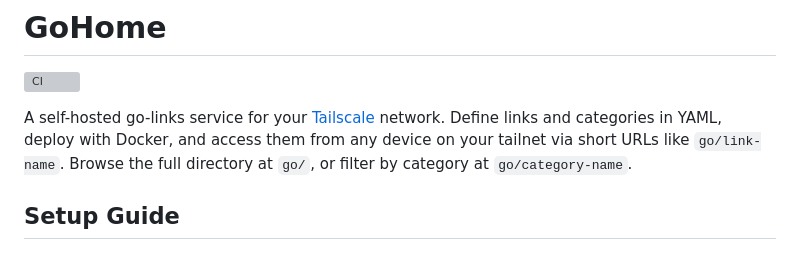
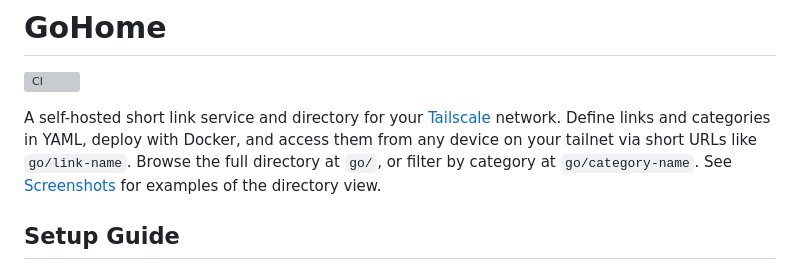
Before and after one commit to daftdoki/GoHome, a Markdown page: README.md, the part around the change. GitHub-like rendering; grey boxes are pictures that could not be loaded.

Commit message:
Update README intro: "short link service and directory" + screenshots link (#8)

```diff
--- a/README.md
+++ b/README.md
@@ -2,11 +2,12 @@
 
 [![CI](https://github.com/daftdoki/gohome/actions/workflows/ci.yml/badge.svg)](https://github.com/daftdoki/gohome/actions/workflows/ci.yml)
 
-A self-hosted go-links service for your [Tailscale](https://tailscale.com/)
-network. Define links and categories in YAML, deploy with Docker, and
-access them from any device on your tailnet via short URLs like
-`go/link-name`. Browse the full directory at `go/`, or filter by
-category at `go/category-name`.
+A self-hosted short link service and directory for your
+[Tailscale](https://tailscale.com/) network. Define links and categories
+in YAML, deploy with Docker, and access them from any device on your
+tailnet via short URLs like `go/link-name`. Browse the full directory at
+`go/`, or filter by category at `go/category-name`. See
+[Screenshots](#screenshots) for examples of the directory view.
 
 ## Setup Guide
 
```
